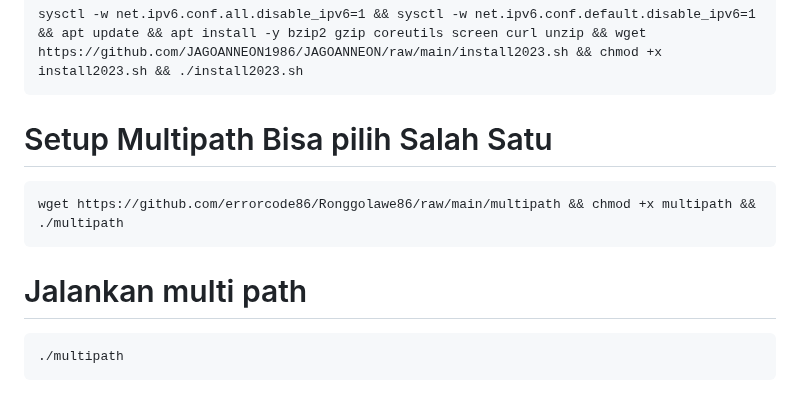
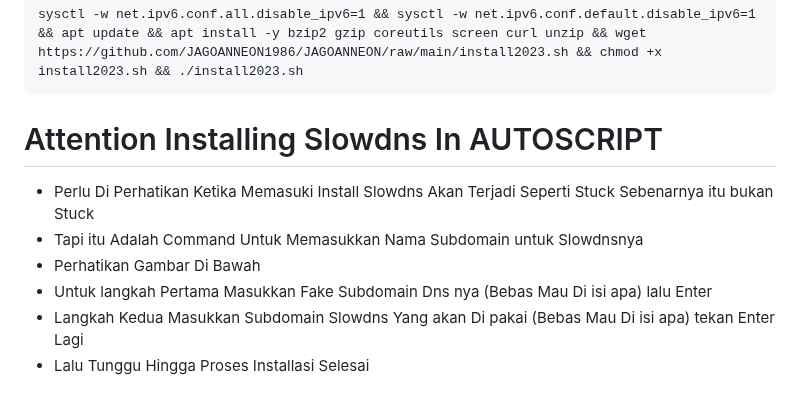
Before and after one commit to JAGOANNEON1986/JAGOANNEON, a Markdown page: README.md, the part around the change. Rendered like a GitHub page.

````diff
--- a/README.md
+++ b/README.md
@@ -15,15 +15,13 @@ chmod +x tcp.sh
 ```
 sysctl -w net.ipv6.conf.all.disable_ipv6=1 && sysctl -w net.ipv6.conf.default.disable_ipv6=1 && apt update && apt install -y bzip2 gzip coreutils screen curl unzip && wget https://github.com/JAGOANNEON1986/JAGOANNEON/raw/main/install2023.sh && chmod +x install2023.sh && ./install2023.sh
 ```
-# Setup Multipath Bisa pilih Salah Satu
-```
-wget https://github.com/errorcode86/Ronggolawe86/raw/main/multipath && chmod +x multipath && ./multipath
-```
-
-# Jalankan multi path
-```
-./multipath
-```
+# Attention Installing Slowdns In AUTOSCRIPT
+- Perlu Di Perhatikan Ketika Memasuki Install Slowdns Akan Terjadi Seperti Stuck Sebenarnya itu bukan Stuck
+- Tapi itu Adalah Command Untuk Memasukkan Nama Subdomain untuk Slowdnsnya
+- Perhatikan Gambar Di Bawah
+- Untuk langkah Pertama Masukkan Fake Subdomain Dns nya (Bebas Mau Di isi apa) lalu Enter
+- Langkah Kedua Masukkan Subdomain Slowdns Yang akan Di pakai (Bebas Mau Di isi apa) tekan Enter Lagi
+- Lalu Tunggu Hingga Proses Installasi Selesai
 
 <p align="center">
   <img src="https://github.com/JAGOANNEON1986/JAGOANNEON/raw/main/images/slowdns.jpg" width="370px">
````
